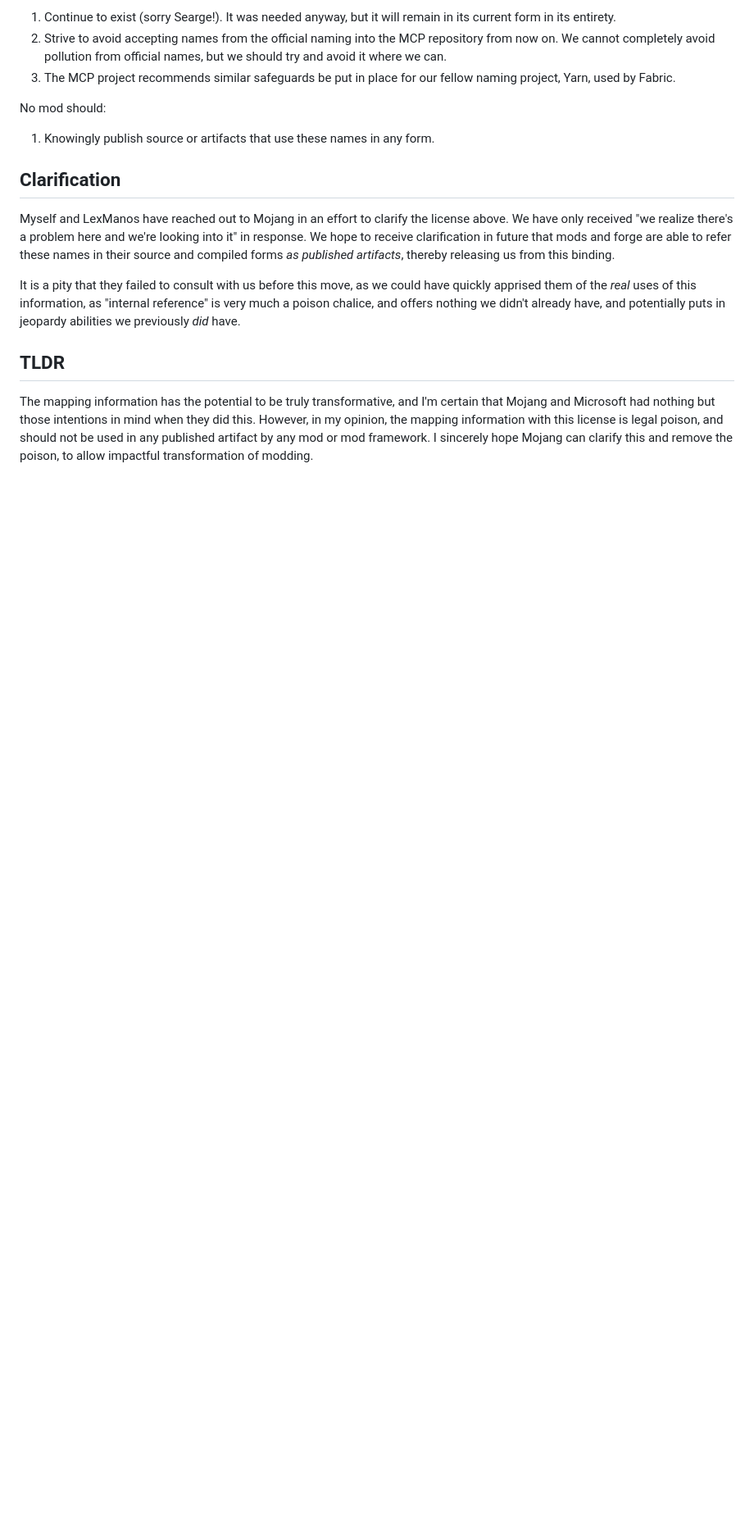
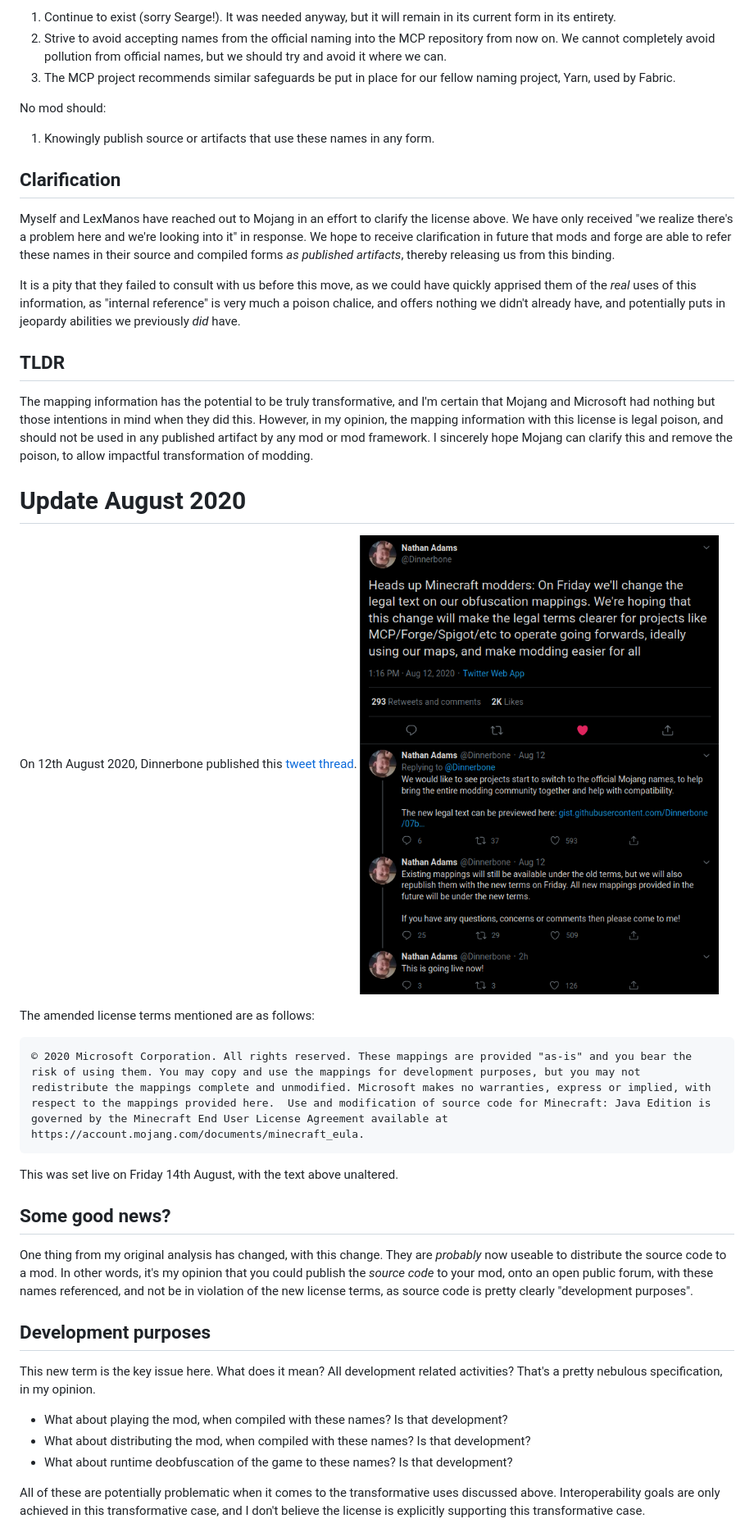
Before and after one commit to cpw/cpw.github.io, a Markdown page: MinecraftMappingData.md, the part around the change printed below. Shown: that part at 82% size. Drawn GitHub-style; pictures changed too: dinnerbonetweets.png (added); blank space fills up the shorter version.

Commit message:
Update for 2020

````diff
--- a/MinecraftMappingData.md
+++ b/MinecraftMappingData.md
@@ -59,3 +61,32 @@ didn't already have, and potentially puts in jeopardy abilities we previously _d
 The mapping information has the potential to be truly transformative, and I'm certain that Mojang and Microsoft had nothing but those intentions in mind when they did this. However, in my opinion, the mapping information with this license is legal poison, and should not be used in any published artifact by any mod or mod framework. I sincerely hope Mojang can clarify this and remove the poison, to allow impactful transformation of modding.
 
 [1]: https://www.minecraft.net/en-us/article/minecraft-snapshot-19w36a
+
+
+# Update August 2020
+
+On 12th August 2020, Dinnerbone published this [tweet thread][2]. ![Tweet screenshot](dinnerbonetweets.png)
+
+The amended license terms mentioned are as follows:
+
+```
+© 2020 Microsoft Corporation. All rights reserved. These mappings are provided "as-is" and you bear the risk of using them. You may copy and use the mappings for development purposes, but you may not redistribute the mappings complete and unmodified. Microsoft makes no warranties, express or implied, with respect to the mappings provided here.  Use and modification of source code for Minecraft: Java Edition is governed by the Minecraft End User License Agreement available at https://account.mojang.com/documents/minecraft_eula.
+```
+
+This was set live on Friday 14th August, with the text above unaltered.
+
+## Some good news?
+
+One thing from my original analysis has changed, with this change. They are _probably_ now useable to distribute the source code to a mod.
+In other words, it's my opinion that you could publish the _source code_ to your mod, onto an open public forum, with these names referenced, and not be in violation of the new license terms, as source code is pretty clearly "development purposes".
+
+## Development purposes
+
+This new term is the key issue here. What does it mean? All development related activities? That's a pretty nebulous specification, in my opinion.
+
+* What about playing the mod, when compiled with these names? Is that development?
+* What about distributing the mod, when compiled with these names? Is that development?
+* What about runtime deobfuscation of the game to these names? Is that development?
+
+All of these are potentially problematic when it comes to the transformative uses discussed above. Interoperability goals are only achieved in this transformative case, and I don't believe the license is explicitly supporting this transformative case.
+
````
Also changed, not shown: other parts of MinecraftMappingData.md (+18 -0 lines).
